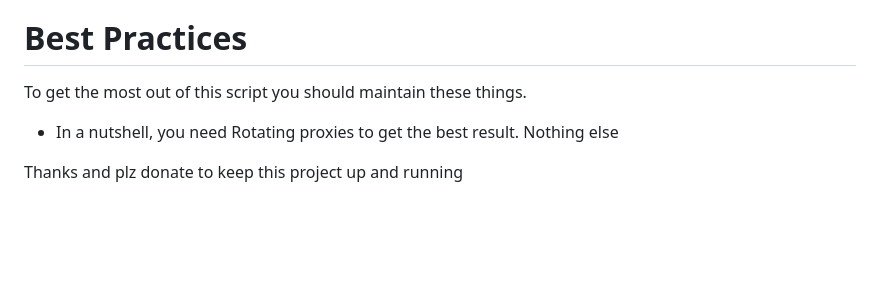
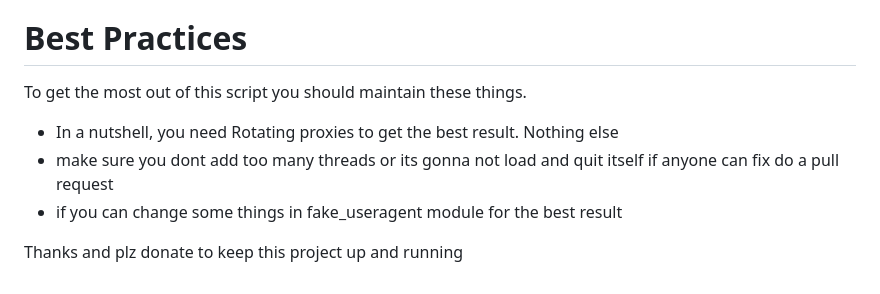
Before and after one commit to furjac/FG_Money-Glitch, a Markdown page: README.md, the part around the change. Drawn GitHub-style; blank space fills up the shorter version.

Commit message:
Readme first before use

```diff
--- a/README.md
+++ b/README.md
@@ -142,5 +142,7 @@ Automating all link shorteners with literally 0 detection mechanism with the use
   To get the most out of this script you should maintain these things.
   * In a nutshell, you need Rotating proxies to get the best result.
   Nothing else
+  * make sure you dont add too many threads or its gonna not load and quit itself if anyone can fix do a pull request
+  * if you can change some things in fake_useragent module for the best result
 
   Thanks and plz donate to keep this project up and running
```
